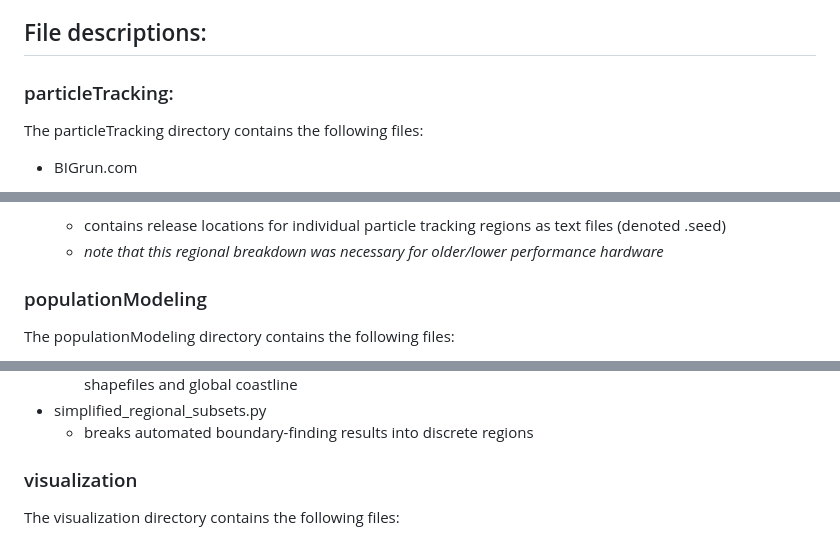
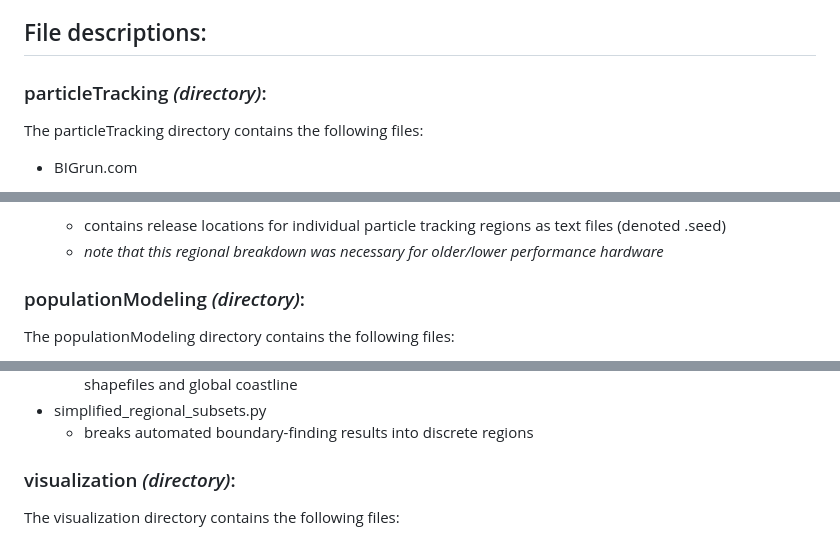
Before and after one commit to wlush/circulationBiogeography, a Markdown page: README.md, 3 parts joined by grey strips. Drawn GitHub-style.

Commit message:
Update README.md
more formatting

```diff
--- a/README.md
+++ b/README.md
@@ -10,7 +10,7 @@ The code in this repository is divided into 3 directories: particleTracking, pop
 
 
 ## File descriptions:
-### particleTracking:
+### particleTracking _(directory)_:
 The particleTracking directory contains the following files:
 - BIGrun.com
   - bash script to iterate over months in a year, create executable for tracmass runs, and run (times run and create/writes log file)
@@ -38,7 +38,7 @@ The particleTracking directory contains the following files:
   - contains release locations for individual particle tracking regions as text files (denoted .seed)
   - _note that this regional breakdown was necessary for older/lower performance hardware_
 
-### populationModeling
+### populationModeling _(directory)_:
 The populationModeling directory contains the following files:
 - analysis_regions.npz
   - This file contains individual regions used for analysis of population modeling results.
@@ -62,7 +62,7 @@ The populationModeling directory contains the following files:
 - simplified_regional_subsets.py
   - breaks automated boundary-finding results into discrete regions
 
-### visualization
+### visualization _(directory)_:
 The visualization directory contains the following files:
 - 3spp_alongshore.py
   - creates figure showing species distributions over time for 3 model species in the Gulf of Maine (North America) at generations 0 (initial), 10, 100, and 1000.
```
